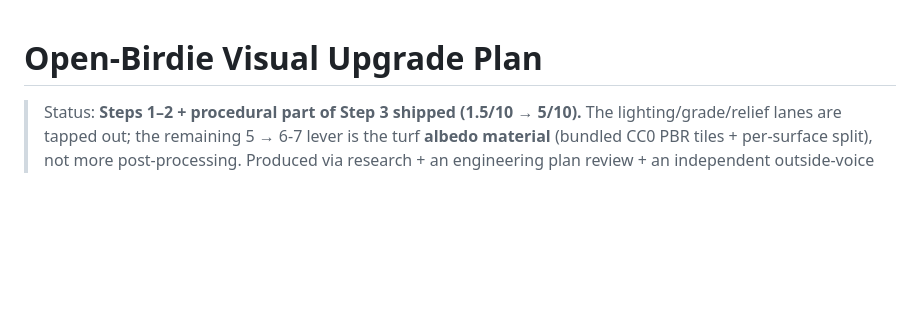
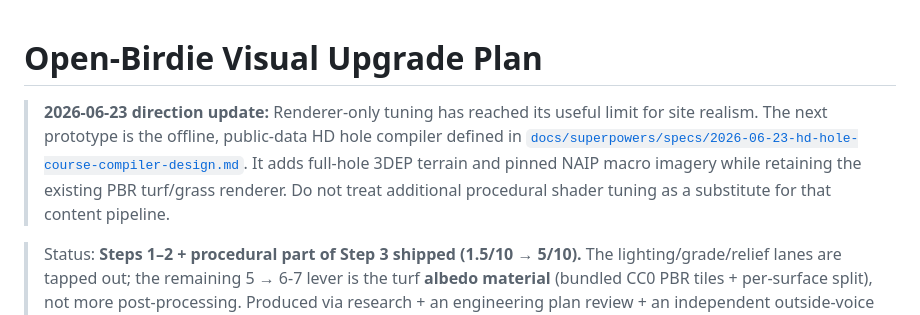
Before and after one commit to rroojrooj/Open-Birdie, a Markdown page: docs/visual-upgrade-plan.md, the part around the change. Drawn GitHub-style; blank space fills up the shorter version.

Commit message:
docs: design HD hole course compiler

```diff
--- a/docs/visual-upgrade-plan.md
+++ b/docs/visual-upgrade-plan.md
@@ -1,4 +1,11 @@
 # Open-Birdie Visual Upgrade Plan
+
+> **2026-06-23 direction update:** Renderer-only tuning has reached its useful limit for
+> site realism. The next prototype is the offline, public-data HD hole compiler defined in
+> [`docs/superpowers/specs/2026-06-23-hd-hole-course-compiler-design.md`](superpowers/specs/2026-06-23-hd-hole-course-compiler-design.md).
+> It adds full-hole 3DEP terrain and pinned NAIP macro imagery while retaining the existing
+> PBR turf/grass renderer. Do not treat additional procedural shader tuning as a substitute
+> for that content pipeline.
 
 > Status: **Steps 1–2 + procedural part of Step 3 shipped (1.5/10 → 5/10).**
 > The lighting/grade/relief lanes are tapped out; the remaining 5 → 6-7 lever is the
```
Also changed, not shown: 1 other file.
